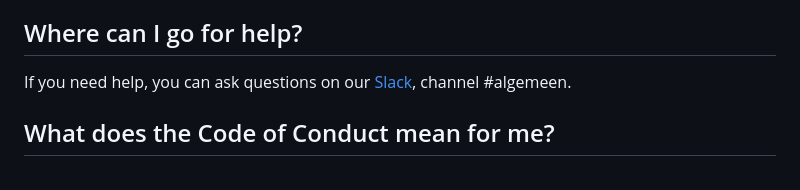
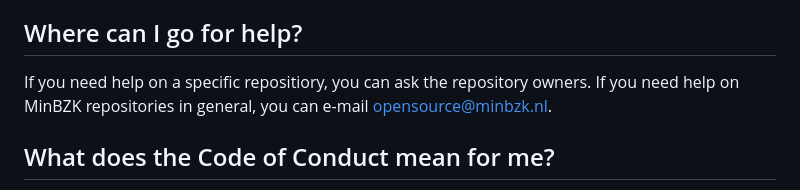
Before and after one commit to MinBZK/.github, a Markdown page: CONTRIBUTING.md, the part around the change. GitHub-like rendering.

Commit message:
Update CONTRIBUTING.md
Replaced link to code4nl slack with opensource@minbzk.nl mail address.

```diff
--- a/CONTRIBUTING.md
+++ b/CONTRIBUTING.md
@@ -40,7 +40,8 @@ Never made an open source contribution before? Wondering how contributions work
 
 ## Where can I go for help?
 
-If you need help, you can ask questions on our [Slack](https://praatmee.codefor.nl/), channel #algemeen.
+If you need help on a specific repositiory, you can ask the repository owners.
+If you need help on MinBZK repositories in general, you can e-mail opensource@minbzk.nl.
 
 ## What does the Code of Conduct mean for me?
 
```
